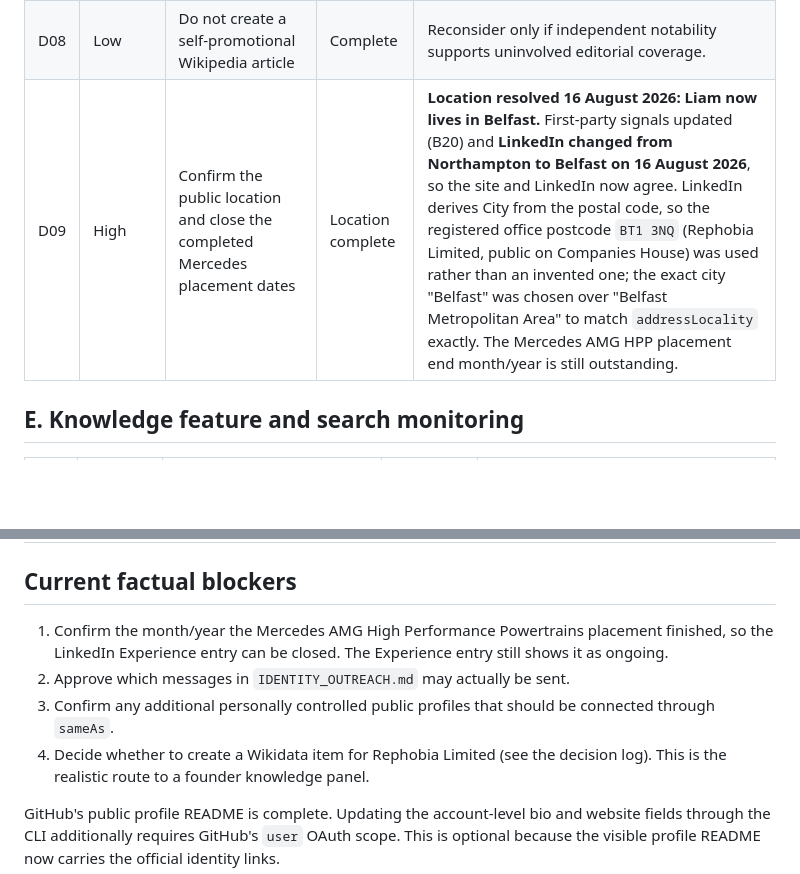
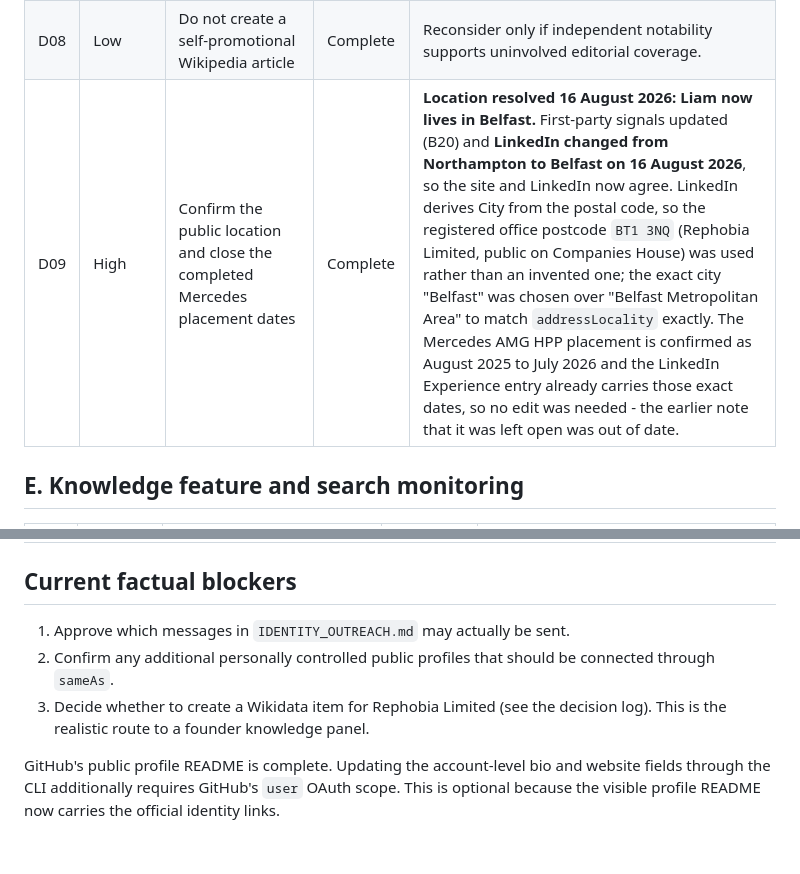
Before and after one commit to liamharte04/liamharte-site, a Markdown page: docs/IDENTITY_SEARCH.md, 2 parts joined by grey strips. GitHub-like rendering; blank space fills up the shorter version.

Commit message:
Close D09: Mercedes placement dates confirmed as already correct
Liam confirmed the placement ran August 2025 to July 2026. The LinkedIn
Experience entry already carries exactly those dates and shows it as
ended, so no edit was needed - the register's note that it was still
open was simply out of date.

D09 is now complete in both halves. Blocker list tidied.

Co-Authored-By: Claude Opus 5 <noreply@anthropic.com>

```diff
--- a/docs/IDENTITY_SEARCH.md
+++ b/docs/IDENTITY_SEARCH.md
@@ -90,7 +90,7 @@ profiles and independent sources consistently identify the same person.
 | D06 | Medium | Keep portraits and biography wording consistent | Recurring | Use the official biography pack for future profiles. |
 | D07 | Low | Do not create an ORCID or Scholar profile for SEO | Complete | These would blur the distinction from the academic entity. |
 | D08 | Low | Do not create a self-promotional Wikipedia article | Complete | Reconsider only if independent notability supports uninvolved editorial coverage. |
-| D09 | High | Confirm the public location and close the completed Mercedes placement dates | Location complete | **Location resolved 16 August 2026: Liam now lives in Belfast.** First-party signals updated (B20) and **LinkedIn changed from Northampton to Belfast on 16 August 2026**, so the site and LinkedIn now agree. LinkedIn derives City from the postal code, so the registered office postcode `BT1 3NQ` (Rephobia Limited, public on Companies House) was used rather than an invented one; the exact city "Belfast" was chosen over "Belfast Metropolitan Area" to match `addressLocality` exactly. The Mercedes AMG HPP placement end month/year is still outstanding. |
+| D09 | High | Confirm the public location and close the completed Mercedes placement dates | Complete | **Location resolved 16 August 2026: Liam now lives in Belfast.** First-party signals updated (B20) and **LinkedIn changed from Northampton to Belfast on 16 August 2026**, so the site and LinkedIn now agree. LinkedIn derives City from the postal code, so the registered office postcode `BT1 3NQ` (Rephobia Limited, public on Companies House) was used rather than an invented one; the exact city "Belfast" was chosen over "Belfast Metropolitan Area" to match `addressLocality` exactly. The Mercedes AMG HPP placement is confirmed as August 2025 to July 2026 and the LinkedIn Experience entry already carries those exact dates, so no edit was needed - the earlier note that it was left open was out of date. |
 
 ## E. Knowledge feature and search monitoring
 
@@ -120,13 +120,10 @@ are not reintroduced by a later review.
 
 ## Current factual blockers
 
-1. Confirm the month/year the Mercedes AMG High Performance Powertrains
-   placement finished, so the LinkedIn Experience entry can be closed. The
-   Experience entry still shows it as ongoing.
-3. Approve which messages in `IDENTITY_OUTREACH.md` may actually be sent.
-4. Confirm any additional personally controlled public profiles that should be
+1. Approve which messages in `IDENTITY_OUTREACH.md` may actually be sent.
+2. Confirm any additional personally controlled public profiles that should be
    connected through `sameAs`.
-5. Decide whether to create a Wikidata item for Rephobia Limited (see the
+3. Decide whether to create a Wikidata item for Rephobia Limited (see the
    decision log). This is the realistic route to a founder knowledge panel.
 
 GitHub's public profile README is complete. Updating the account-level bio and
```
